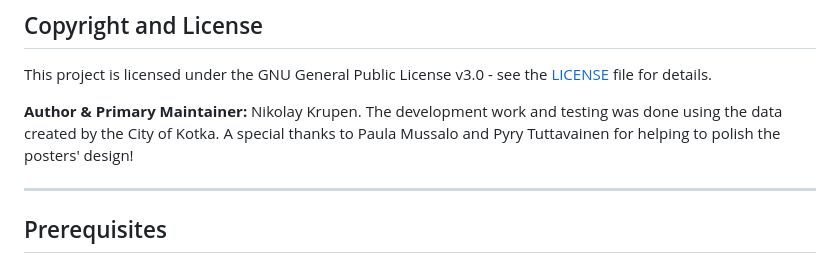
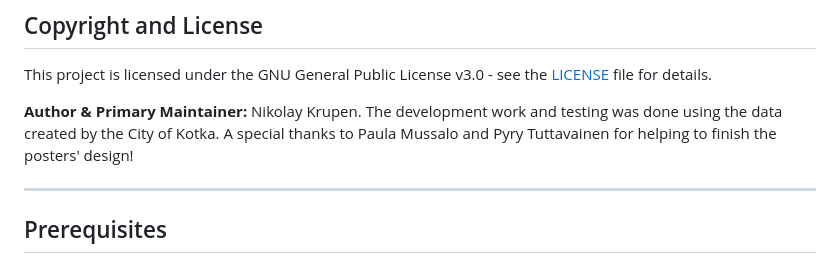
Before and after one commit to nkrupen/gtfs-schedule-poster-a3-map, a Markdown page: README.md, the part around the change. GitHub-like rendering.

```diff
--- a/README.md
+++ b/README.md
@@ -24,7 +24,7 @@ This tool automatically calculates active bus trips, handles school vs. holiday
 
 This project is licensed under the GNU General Public License v3.0 - see the [LICENSE](LICENSE) file for details.
 
-**Author & Primary Maintainer:** Nikolay Krupen. The development work and testing was done using the data created by the City of Kotka. A special thanks to Paula Mussalo and Pyry Tuttavainen for helping to polish the posters' design!
+**Author & Primary Maintainer:** Nikolay Krupen. The development work and testing was done using the data created by the City of Kotka. A special thanks to Paula Mussalo and Pyry Tuttavainen for helping to finish the posters' design!
 
 ---
 
```
